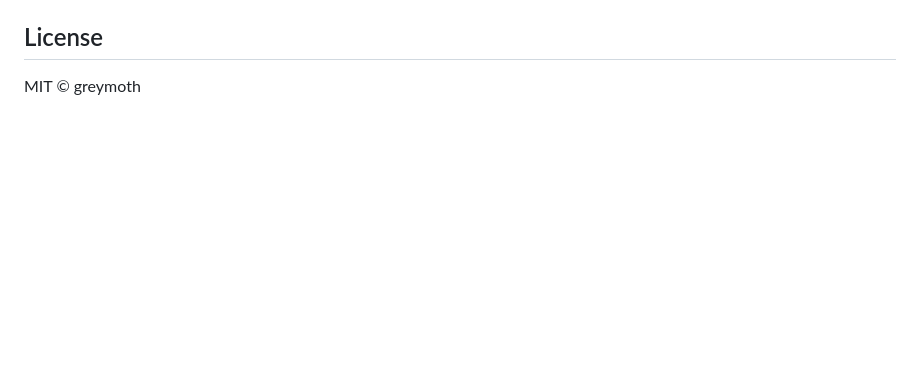
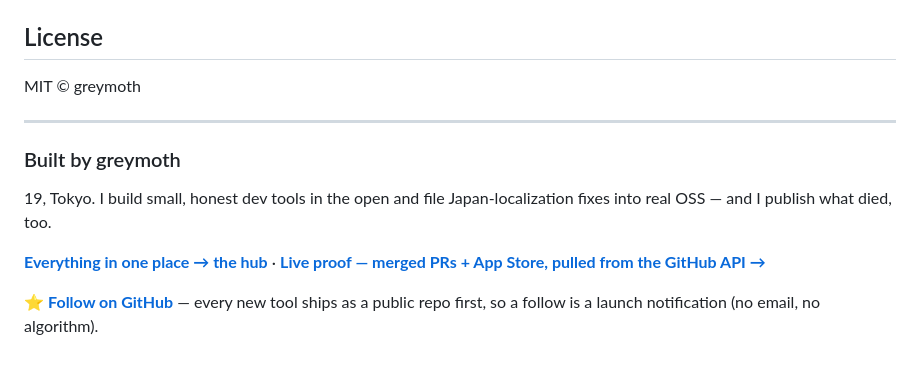
Before and after one commit to greymoth-jp/greymoth-devkit, a Markdown page: README.md, the part around the change. Drawn GitHub-style; blank space fills up the shorter version.

Commit message:
docs(readme): add audience-acquisition footer (follow for launches → hub + live proof)
Consistent with the cross-channel funnel rule: every shippable repo README
ends with a follow-for-launches CTA pointing to the owned hub + live proof
dashboard, so a reader becomes a GitHub follower (owned launch channel).

Co-Authored-By: Claude Opus 4.8 (1M context) <noreply@anthropic.com>

```diff
--- a/README.md
+++ b/README.md
@@ -153,3 +153,13 @@ TypeScript, ESM, Node's built-in test runner. No bundler, no jest, no eslint con
 ## License
 
 MIT © greymoth
+
+---
+
+### Built by greymoth
+
+19, Tokyo. I build small, honest dev tools in the open and file Japan-localization fixes into real OSS — and I publish what died, too.
+
+**[Everything in one place → the hub](https://greymoth-jp.github.io)** · **[Live proof — merged PRs + App Store, pulled from the GitHub API →](https://greymoth-jp.github.io/proof-dashboard/)**
+
+⭐ **[Follow on GitHub](https://github.com/greymoth-jp)** — every new tool ships as a public repo first, so a follow is a launch notification (no email, no algorithm).
```
